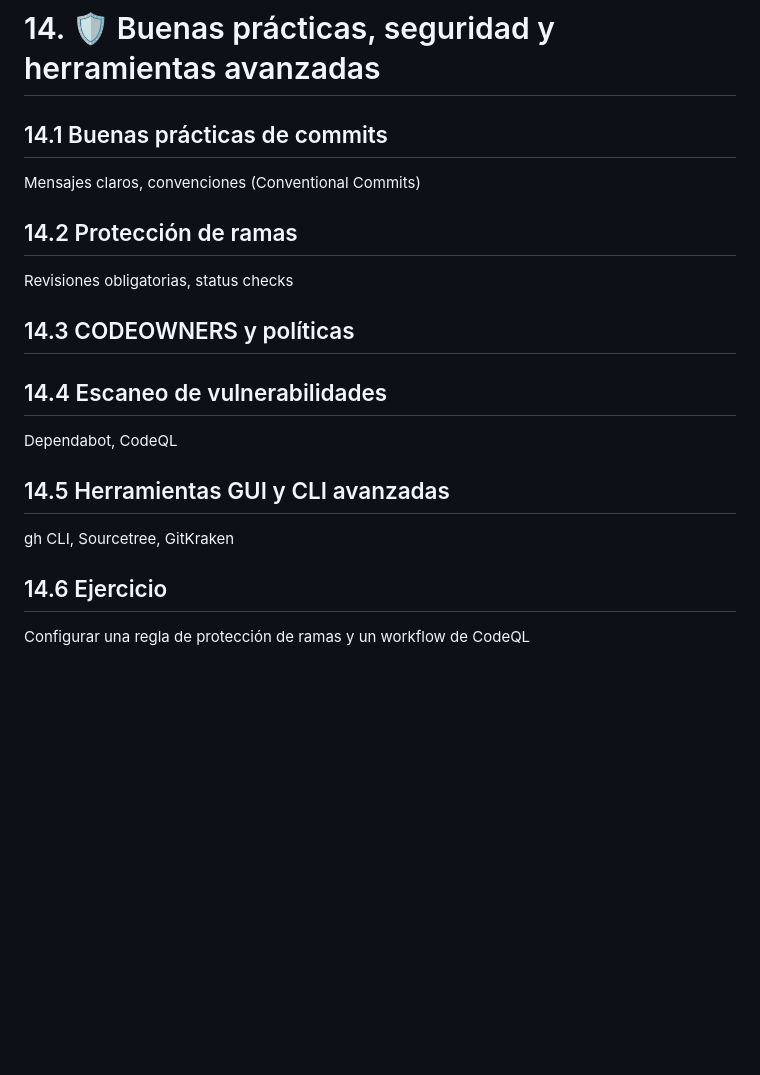
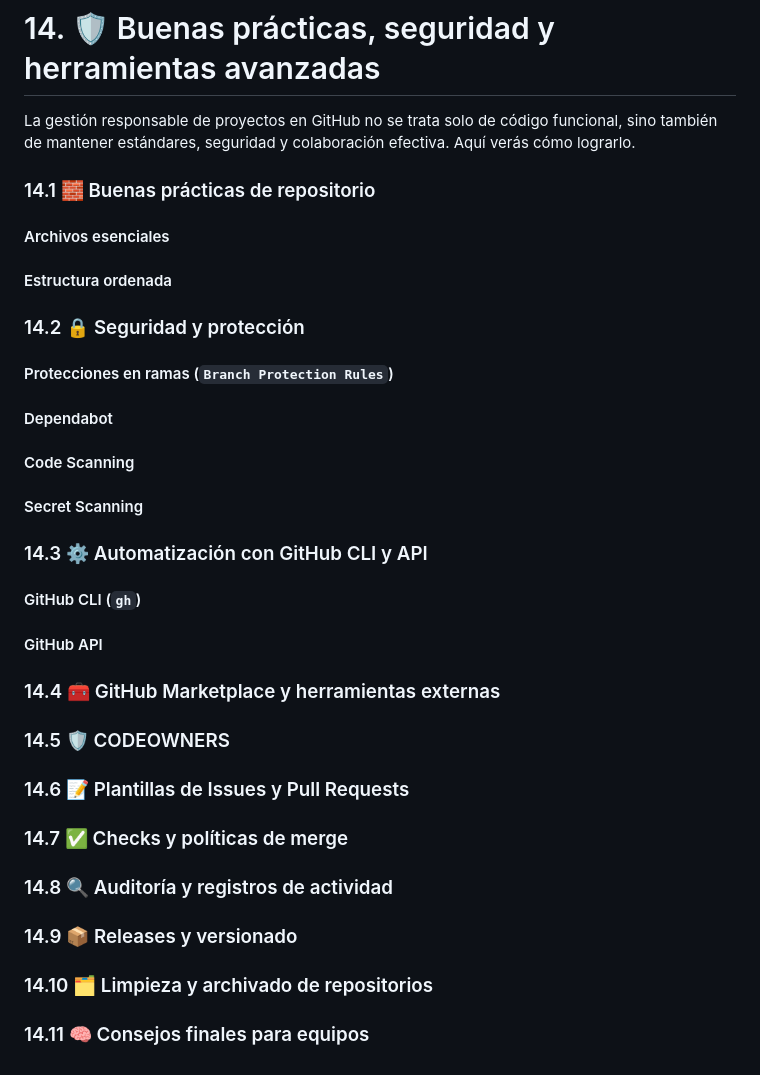
Before and after one commit to Bryared/Guia-completa-de-GitHub, a Markdown page: Documentos/indice-detallado.md, the part around the change printed below. Drawn GitHub-style; blank space fills up the shorter version.

Commit message:
p14-16 indice-detallado.md

```diff
--- a/Documentos/indice-detallado.md
+++ b/Documentos/indice-detallado.md
@@ -257,22 +312,21 @@ GitHub ofrece soluciones potentes para programar desde cualquier lugar, sin nece
 # 14. 🛡️ Buenas prácticas, seguridad y herramientas avanzadas
-## 14.1 Buenas prácticas de commits
-
-Mensajes claros, convenciones (Conventional Commits)
-
-## 14.2 Protección de ramas
-
-Revisiones obligatorias, status checks
-
-## 14.3 CODEOWNERS y políticas
-
-## 14.4 Escaneo de vulnerabilidades
-
-Dependabot, CodeQL
-
-## 14.5 Herramientas GUI y CLI avanzadas
-
-gh CLI, Sourcetree, GitKraken
-
-## 14.6 Ejercicio
-
-Configurar una regla de protección de ramas y un workflow de CodeQL
+La gestión responsable de proyectos en GitHub no se trata solo de código funcional, sino también de mantener estándares, seguridad y colaboración efectiva. Aquí verás cómo lograrlo.
+### 14.1 🧱 Buenas prácticas de repositorio
+#### Archivos esenciales
+#### Estructura ordenada
+### 14.2 🔒 Seguridad y protección
+#### Protecciones en ramas (`Branch Protection Rules`)
+#### Dependabot
+#### Code Scanning
+#### Secret Scanning
+### 14.3 ⚙️ Automatización con GitHub CLI y API
+#### GitHub CLI (`gh`)
+#### GitHub API
+### 14.4 🧰 GitHub Marketplace y herramientas externas
+### 14.5 🛡️ CODEOWNERS
+### 14.6 📝 Plantillas de Issues y Pull Requests
+### 14.7 ✅ Checks y políticas de merge
+### 14.8 🔍 Auditoría y registros de actividad
+### 14.9 📦 Releases y versionado
+### 14.10 🗂️ Limpieza y archivado de repositorios
+### 14.11 🧠 Consejos finales para equipos
```
Also changed, not shown: other parts of Documentos/indice-detallado.md (+55 -0 lines).
